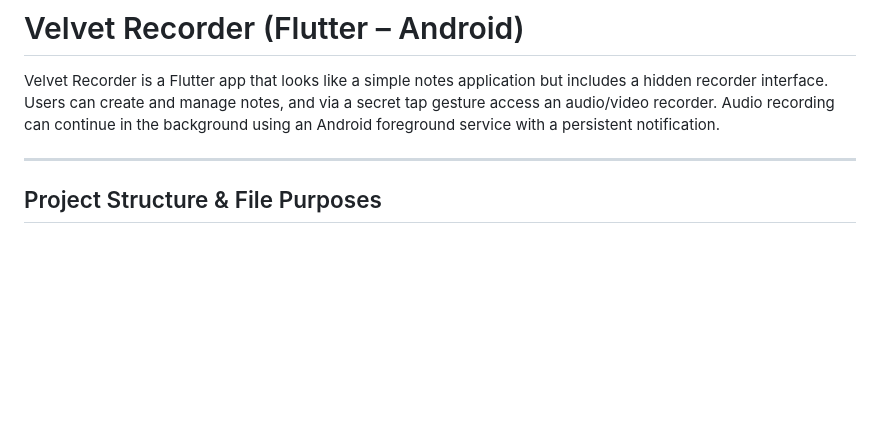
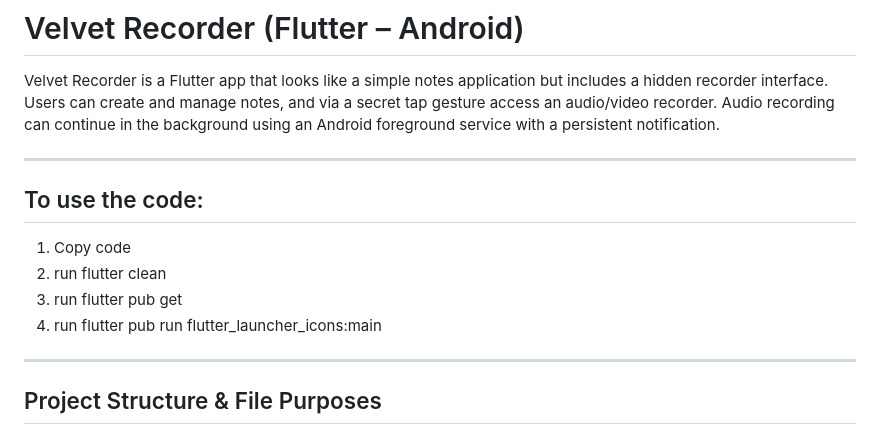
Before and after one commit to eunbyulaakash/Valvet-Shadow-Recorder, a Markdown page: README.md, the part around the change printed below. Drawn GitHub-style; blank space fills up the shorter version.

Commit message:
Update README with project details and usage
Added project overview and usage instructions.

```diff
--- a/README.md
+++ b/README.md
@@ -1,6 +1,15 @@
 # Velvet Recorder (Flutter – Android)
 
 Velvet Recorder is a Flutter app that looks like a simple notes application but includes a hidden recorder interface. Users can create and manage notes, and via a secret tap gesture access an audio/video recorder. Audio recording can continue in the background using an Android foreground service with a persistent notification.
+
+---
+
+## To use the code:
+
+1. Copy code
+2. run flutter clean
+3. run flutter pub get
+4. run flutter pub run flutter_launcher_icons:main
 
 ---
 
```
Also changed, not shown: other parts of README.md (+1 -0 lines).
